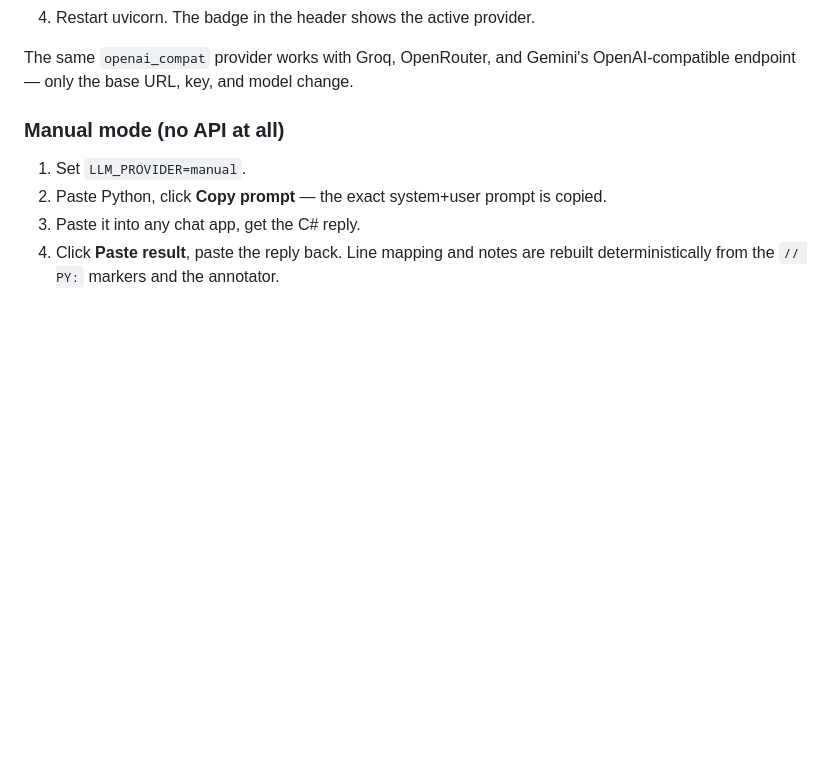
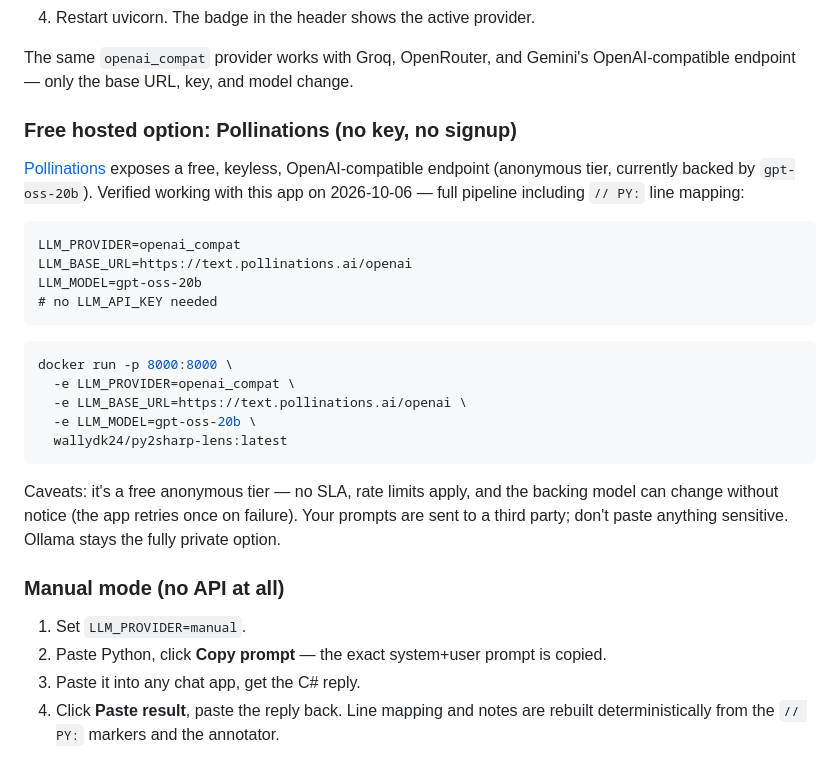
Before and after one commit to wally-dk24/py2sharp-lens, a Markdown page: README.md, the part around the change. GitHub-like rendering; blank space fills up the shorter version.

Commit message:
docs: add Pollinations free keyless provider (verified 2026-10-06)

````diff
--- a/README.md
+++ b/README.md
@@ -56,6 +56,33 @@ Copy `.env.example` to `.env` and set what you need (`.env` is gitignored).
 
 The same `openai_compat` provider works with Groq, OpenRouter, and Gemini's
 OpenAI-compatible endpoint — only the base URL, key, and model change.
+
+### Free hosted option: Pollinations (no key, no signup)
+
+[Pollinations](https://github.com/pollinations/pollinations) exposes a free,
+keyless, OpenAI-compatible endpoint (anonymous tier, currently backed by
+`gpt-oss-20b`). Verified working with this app on 2026-10-06 — full pipeline
+including `// PY:` line mapping:
+
+```
+LLM_PROVIDER=openai_compat
+LLM_BASE_URL=https://text.pollinations.ai/openai
+LLM_MODEL=gpt-oss-20b
+# no LLM_API_KEY needed
+```
+
+```bash
+docker run -p 8000:8000 \
+  -e LLM_PROVIDER=openai_compat \
+  -e LLM_BASE_URL=https://text.pollinations.ai/openai \
+  -e LLM_MODEL=gpt-oss-20b \
+  wallydk24/py2sharp-lens:latest
+```
+
+Caveats: it's a free anonymous tier — no SLA, rate limits apply, and the
+backing model can change without notice (the app retries once on failure).
+Your prompts are sent to a third party; don't paste anything sensitive.
+Ollama stays the fully private option.
 
 ### Manual mode (no API at all)
 
````
